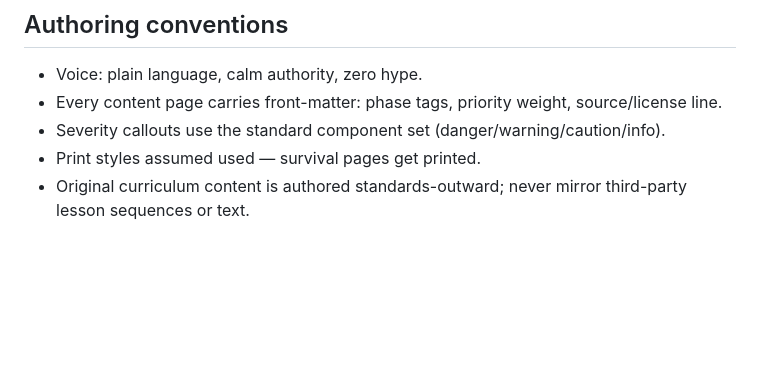
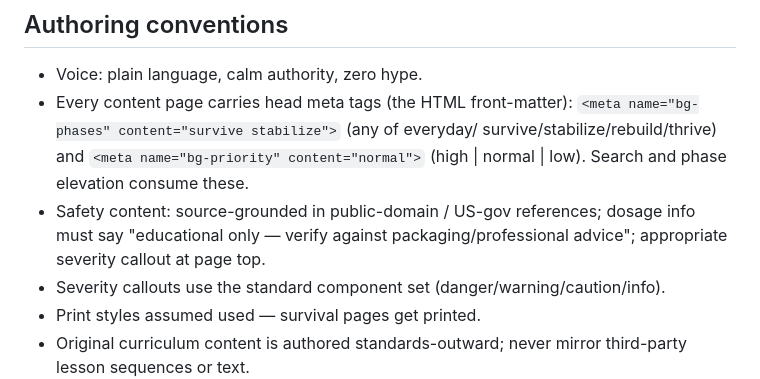
Before and after one commit to washburnello/breakglass, a Markdown page: field-guide.md, the part around the change. Drawn GitHub-style; blank space fills up the shorter version.

Commit message:
Constitution: codify bg-phases/bg-priority meta conventions

```diff
--- a/field-guide.md
+++ b/field-guide.md
@@ -74,8 +74,13 @@ Changes to this map require editing this file first.
 ## Authoring conventions
 
 - Voice: plain language, calm authority, zero hype.
-- Every content page carries front-matter: phase tags, priority weight,
-  source/license line.
+- Every content page carries head meta tags (the HTML front-matter):
+  `<meta name="bg-phases" content="survive stabilize">` (any of everyday/
+  survive/stabilize/rebuild/thrive) and `<meta name="bg-priority" content="normal">`
+  (high | normal | low). Search and phase elevation consume these.
+- Safety content: source-grounded in public-domain / US-gov references;
+  dosage info must say "educational only — verify against packaging/professional
+  advice"; appropriate severity callout at page top.
 - Severity callouts use the standard component set (danger/warning/caution/info).
 - Print styles assumed used — survival pages get printed.
 - Original curriculum content is authored standards-outward; never mirror
```
